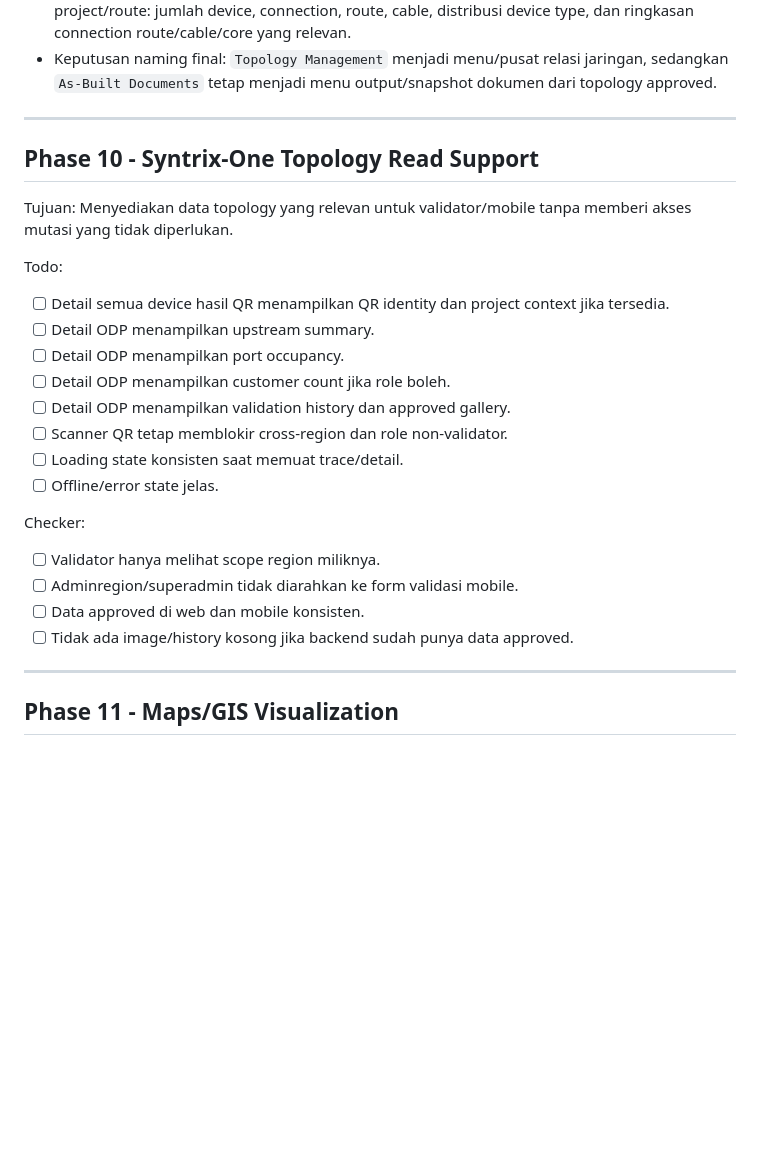
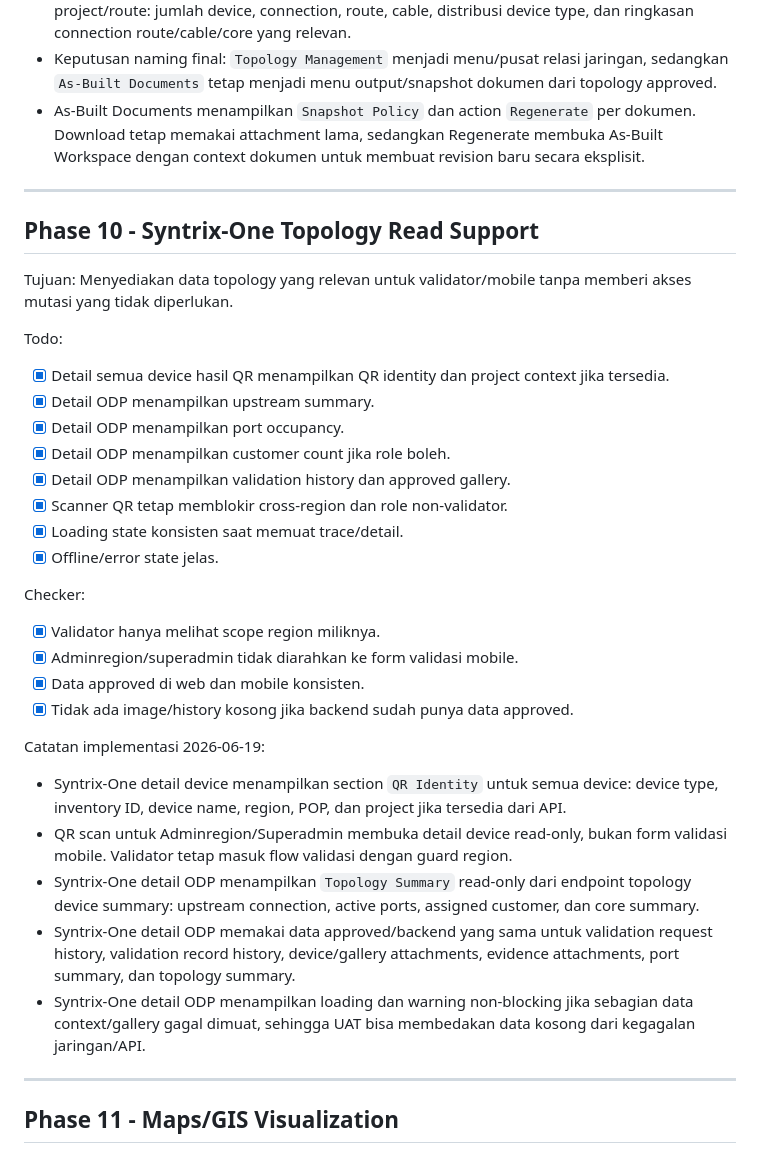
Before and after one commit to omozousha/syntrix_backend, a Markdown page: docs/network-inventory-relation-development-plan.md, the part around one of its changes. Drawn GitHub-style; blank space fills up the shorter version.

Commit message:
Update Syntrix-One topology plan status

```diff
--- a/docs/network-inventory-relation-development-plan.md
+++ b/docs/network-inventory-relation-development-plan.md
@@ -871,6 +871,7 @@ Catatan implementasi 2026-06-18:
 - Publish Revision memakai `revisionCode` aktif, bukan hardcode `v1`, agar snapshot dan history revision konsisten.
 - As-Built Workspace menampilkan `Relevant Topology` dari graph trace untuk context project/route: jumlah device, connection, route, cable, distribusi device type, dan ringkasan connection route/cable/core yang relevan.
 - Keputusan naming final: `Topology Management` menjadi menu/pusat relasi jaringan, sedangkan `As-Built Documents` tetap menjadi menu output/snapshot dokumen dari topology approved.
+- As-Built Documents menampilkan `Snapshot Policy` dan action `Regenerate` per dokumen. Download tetap memakai attachment lama, sedangkan Regenerate membuka As-Built Workspace dengan context dokumen untuk membuat revision baru secara eksplisit.
 
 ---
 
@@ -881,21 +882,29 @@ Menyediakan data topology yang relevan untuk validator/mobile tanpa memberi akse
 
 Todo:
 
-- [ ] Detail semua device hasil QR menampilkan QR identity dan project context jika tersedia.
-- [ ] Detail ODP menampilkan upstream summary.
-- [ ] Detail ODP menampilkan port occupancy.
-- [ ] Detail ODP menampilkan customer count jika role boleh.
-- [ ] Detail ODP menampilkan validation history dan approved gallery.
-- [ ] Scanner QR tetap memblokir cross-region dan role non-validator.
-- [ ] Loading state konsisten saat memuat trace/detail.
-- [ ] Offline/error state jelas.
+- [x] Detail semua device hasil QR menampilkan QR identity dan project context jika tersedia.
+- [x] Detail ODP menampilkan upstream summary.
+- [x] Detail ODP menampilkan port occupancy.
+- [x] Detail ODP menampilkan customer count jika role boleh.
+- [x] Detail ODP menampilkan validation history dan approved gallery.
+- [x] Scanner QR tetap memblokir cross-region dan role non-validator.
+- [x] Loading state konsisten saat memuat trace/detail.
+- [x] Offline/error state jelas.
 
 Checker:
 
-- [ ] Validator hanya melihat scope region miliknya.
-- [ ] Adminregion/superadmin tidak diarahkan ke form validasi mobile.
-- [ ] Data approved di web dan mobile konsisten.
-- [ ] Tidak ada image/history kosong jika backend sudah punya data approved.
+- [x] Validator hanya melihat scope region miliknya.
+- [x] Adminregion/superadmin tidak diarahkan ke form validasi mobile.
+- [x] Data approved di web dan mobile konsisten.
+- [x] Tidak ada image/history kosong jika backend sudah punya data approved.
+
+Catatan implementasi 2026-06-19:
+
+- Syntrix-One detail device menampilkan section `QR Identity` untuk semua device: device type, inventory ID, device name, region, POP, dan project jika tersedia dari API.
+- QR scan untuk Adminregion/Superadmin membuka detail device read-only, bukan form validasi mobile. Validator tetap masuk flow validasi dengan guard region.
+- Syntrix-One detail ODP menampilkan `Topology Summary` read-only dari endpoint topology device summary: upstream connection, active ports, assigned customer, dan core summary.
+- Syntrix-One detail ODP memakai data approved/backend yang sama untuk validation request history, validation record history, device/gallery attachments, evidence attachments, port summary, dan topology summary.
+- Syntrix-One detail ODP menampilkan loading dan warning non-blocking jika sebagian data context/gallery gagal dimuat, sehingga UAT bisa membedakan data kosong dari kegagalan jaringan/API.
 
 ---
 
```
Also changed, not shown: other parts of docs/network-inventory-relation-development-plan.md (+1 -1 lines).
